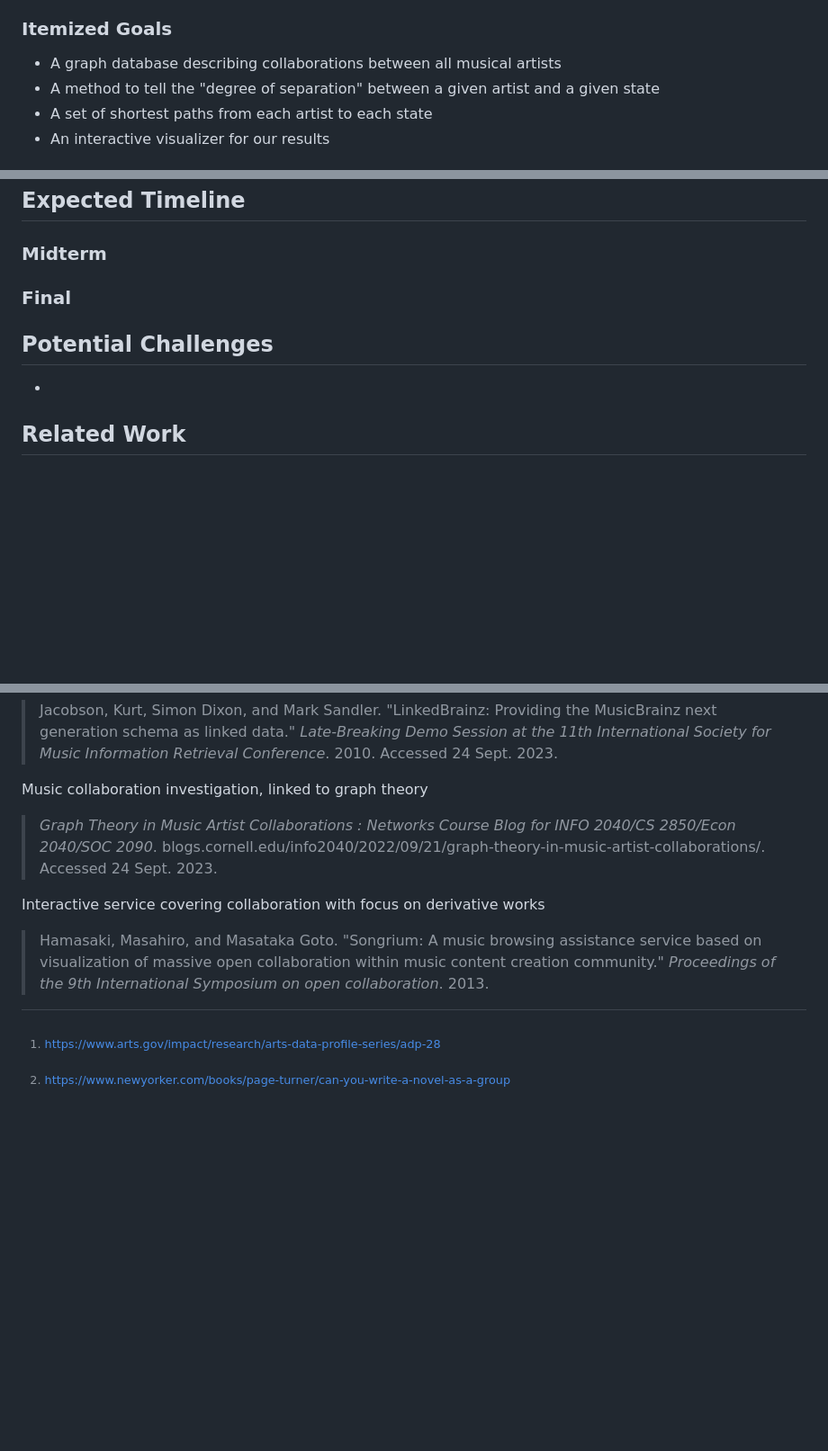
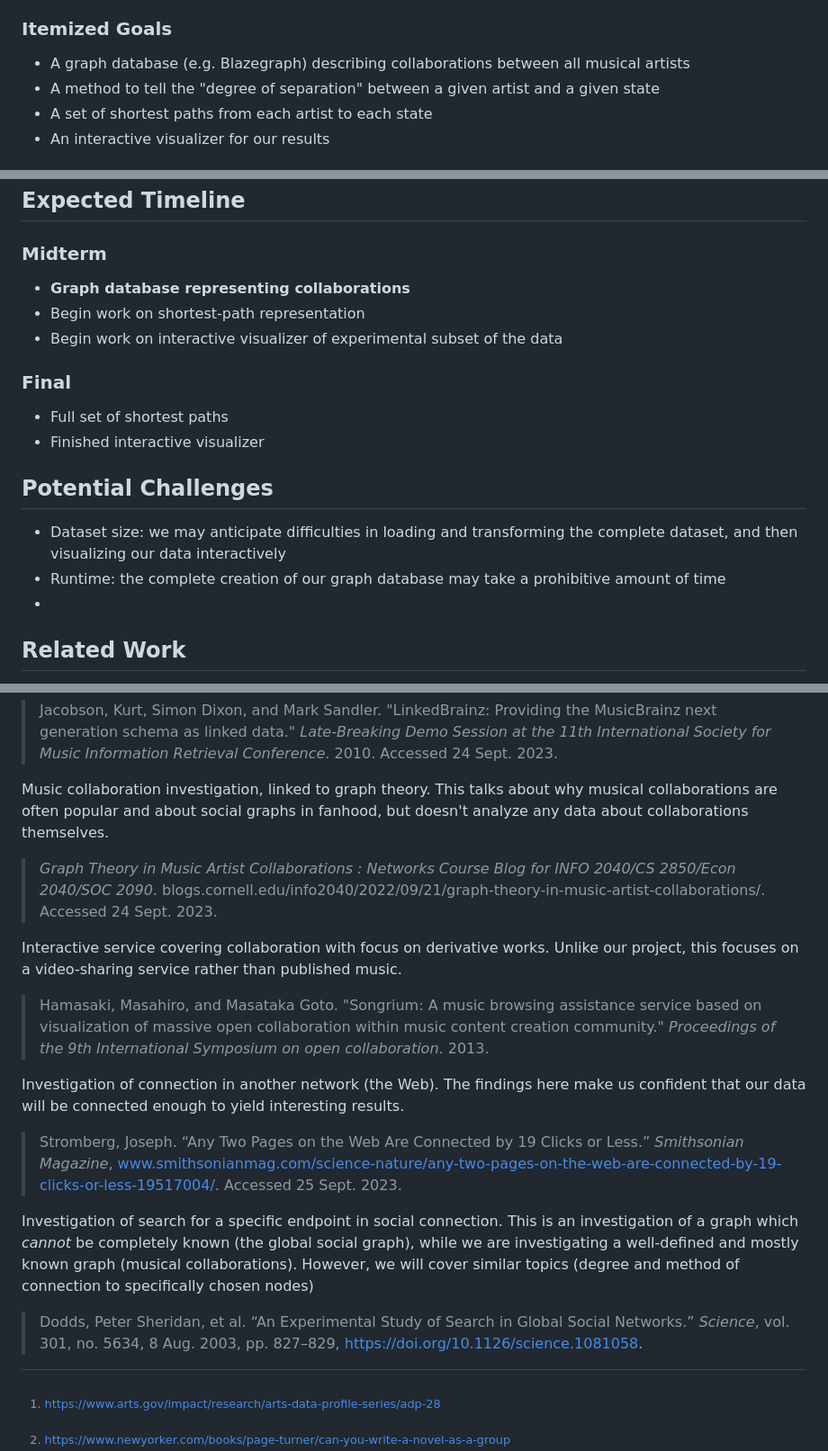
Before and after one commit to wilSecord/cs160-final, a Markdown page: README.md, 3 parts joined by grey strips. Shown: that part at 90% size. GitHub-like rendering; blank space fills up the shorter version.

Commit message:
Some additions of timeline

```diff
--- a/README.md
+++ b/README.md
@@ -28,7 +28,7 @@ In making this dataset, we hope to see the overall degree of connection from the
 
 ### Itemized Goals
 
-- A graph database describing collaborations between all musical artists
+- A graph database (e.g. Blazegraph) describing collaborations between all musical artists
 - A method to tell the "degree of separation" between a given artist and a given state
 - A set of shortest paths from each artist to each state
 - An interactive visualizer for our results
@@ -45,10 +45,19 @@ In making this dataset, we hope to see the overall degree of connection from the
 
 ### Midterm
 
+- **Graph database representing collaborations**
+- Begin work on shortest-path representation
+- Begin work on interactive visualizer of experimental subset of the data
+
 ### Final
+
+- Full set of shortest paths
+- Finished interactive visualizer
 
 ## Potential Challenges
 
+- Dataset size: we may anticipate difficulties in loading and transforming the complete dataset, and then visualizing our data interactively
+- Runtime: the complete creation of our graph database may take a prohibitive amount of time
 -
 
 ## Related Work
@@ -65,19 +74,23 @@ Conversion of the MusicBrainz database schema into graph database format. This d
 
 > Jacobson, Kurt, Simon Dixon, and Mark Sandler. "LinkedBrainz: Providing the MusicBrainz next generation schema as linked data." _Late-Breaking Demo Session at the 11th International Society for Music Information Retrieval Conference_. 2010. Accessed 24 Sept. 2023.
 
-Music collaboration investigation, linked to graph theory
+Music collaboration investigation, linked to graph theory. This talks about why musical collaborations are often popular and about social graphs in fanhood, but doesn't analyze any data about collaborations themselves.
 
 > _Graph Theory in Music Artist Collaborations : Networks Course Blog for INFO 2040/CS 2850/Econ 2040/SOC 2090_. blogs.cornell.edu/info2040/2022/09/21/graph-theory-in-music-artist-collaborations/. Accessed 24 Sept. 2023.
 
-Interactive service covering collaboration with focus on derivative works
+Interactive service covering collaboration with focus on derivative works. Unlike our project, this focuses on a video-sharing service rather than published music.
 
 > Hamasaki, Masahiro, and Masataka Goto. "Songrium: A music browsing assistance service based on visualization of massive open collaboration within music content creation community." _Proceedings of the 9th International Symposium on open collaboration_. 2013.
 
 
->
+Investigation of connection in another network (the Web). The findings here make us confident that our data will be connected enough to yield interesting results.
 
+> Stromberg, Joseph. “Any Two Pages on the Web Are Connected by 19 Clicks or Less.” _Smithsonian Magazine_, www.smithsonianmag.com/science-nature/any-two-pages-on-the-web-are-connected-by-19-clicks-or-less-19517004/. Accessed 25 Sept. 2023.
 
->
+Investigation of search for a specific endpoint in social connection. This is an investigation of a graph which *cannot* be completely known (the global social graph), while we are investigating a well-defined and mostly known graph (musical collaborations). However, we will cover similar topics (degree and method of connection to specifically chosen nodes)
+
+> Dodds, Peter Sheridan, et al. “An Experimental Study of Search in Global Social Networks.” _Science_, vol. 301, no. 5634, 8 Aug. 2003, pp. 827–829, https://doi.org/10.1126/science.1081058.
+
 
 
 >
```
